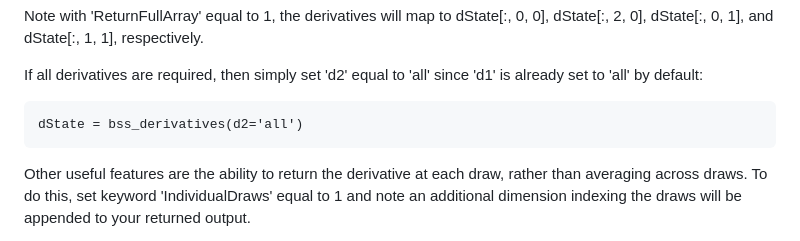
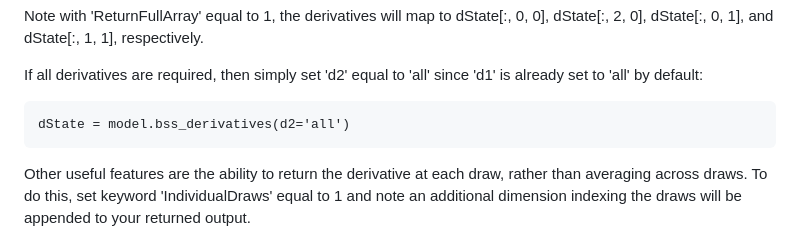
Before and after one commit to ESMS-Group-Public/FoKL-GPy, a Markdown page: README.md, the part around the change. Drawn GitHub-style.

````diff
--- a/README.md
+++ b/README.md
@@ -125,7 +125,7 @@ Note with 'ReturnFullArray' equal to 1, the derivatives will map to dState[:, 0,
 
 If all derivatives are required, then simply set 'd2' equal to 'all' since 'd1' is already set to 'all' by default:
 ```
-dState = bss_derivatives(d2='all')
+dState = model.bss_derivatives(d2='all')
 ```
 Other useful features are the ability to return the derivative at each draw, rather than averaging across draws. To do this, set keyword 'IndividualDraws' equal to 1 and note an additional dimension indexing the draws will be appended to your returned output.
 
````
